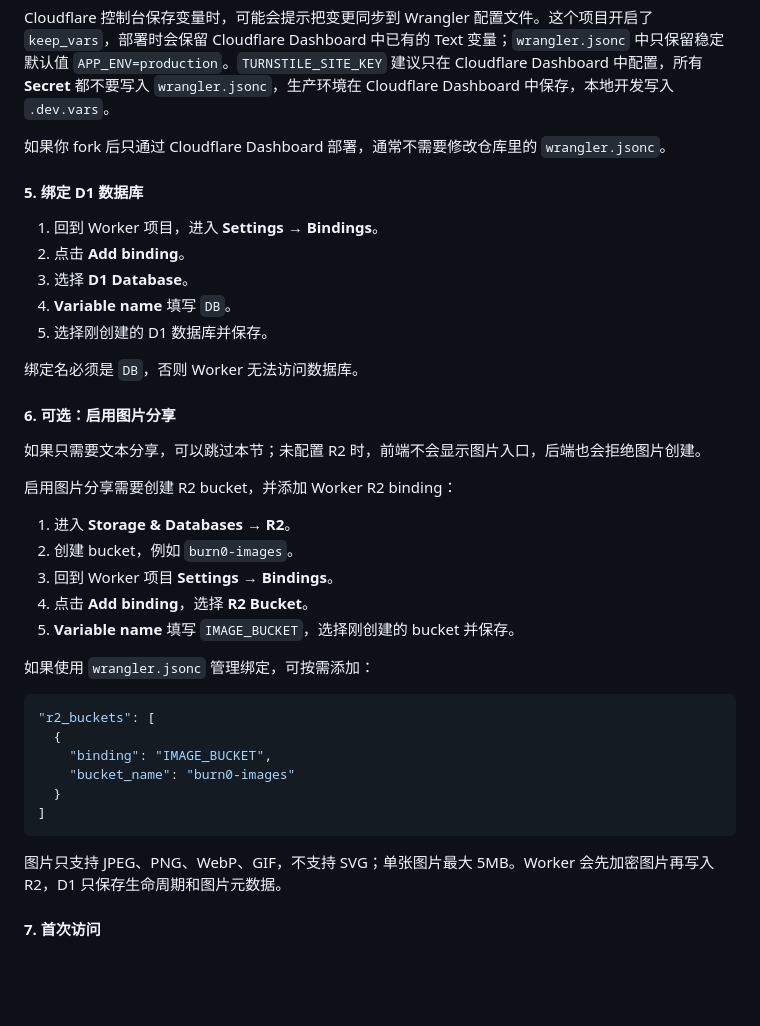
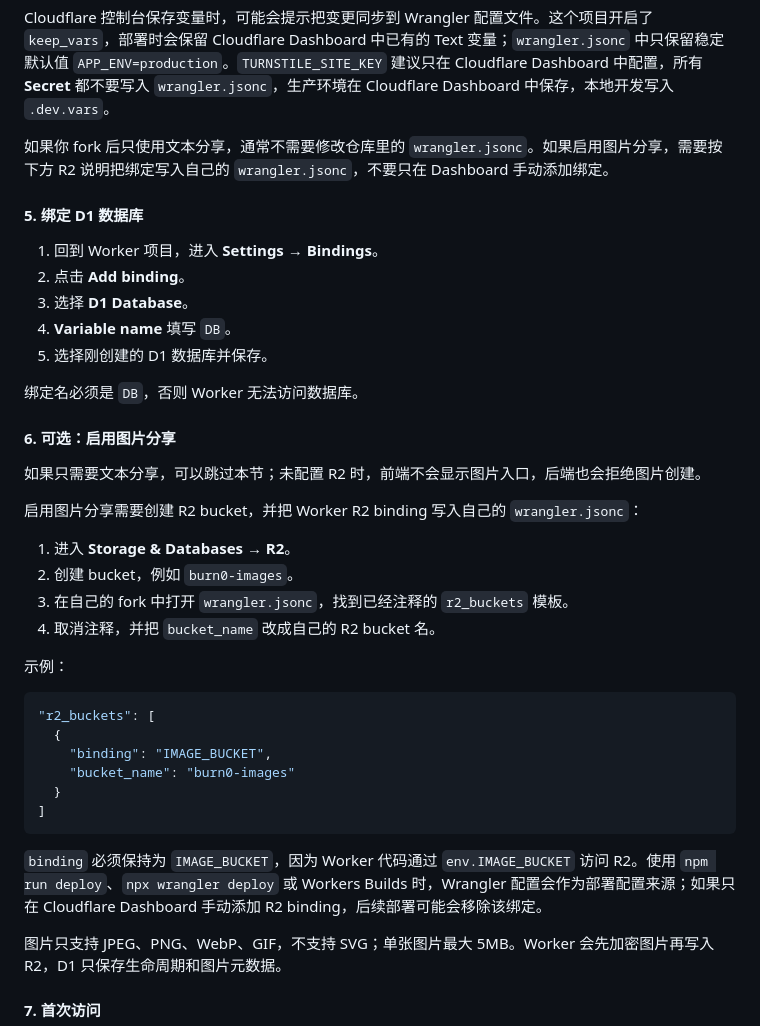
Before and after one commit to linmo-33/Burn0, a Markdown page: README.md, the part around the change. Rendered like a GitHub page; blank space fills up the shorter version.

Commit message:
feat: 更新 README，明确 R2 绑定配置要求以支持图片分享功能

````diff
--- a/README.md
+++ b/README.md
@@ -75,7 +75,7 @@ Fork 本仓库到自己的 GitHub 账号。
 
 Cloudflare 控制台保存变量时，可能会提示把变更同步到 Wrangler 配置文件。这个项目开启了 `keep_vars`，部署时会保留 Cloudflare Dashboard 中已有的 Text 变量；`wrangler.jsonc` 中只保留稳定默认值 `APP_ENV=production`。`TURNSTILE_SITE_KEY` 建议只在 Cloudflare Dashboard 中配置，所有 **Secret** 都不要写入 `wrangler.jsonc`，生产环境在 Cloudflare Dashboard 中保存，本地开发写入 `.dev.vars`。
 
-如果你 fork 后只通过 Cloudflare Dashboard 部署，通常不需要修改仓库里的 `wrangler.jsonc`。
+如果你 fork 后只使用文本分享，通常不需要修改仓库里的 `wrangler.jsonc`。如果启用图片分享，需要按下方 R2 说明把绑定写入自己的 `wrangler.jsonc`，不要只在 Dashboard 手动添加绑定。
 
 #### 5. 绑定 D1 数据库
 
@@ -91,15 +91,14 @@ Cloudflare 控制台保存变量时，可能会提示把变更同步到 Wrangler
 
 如果只需要文本分享，可以跳过本节；未配置 R2 时，前端不会显示图片入口，后端也会拒绝图片创建。
 
-启用图片分享需要创建 R2 bucket，并添加 Worker R2 binding：
+启用图片分享需要创建 R2 bucket，并把 Worker R2 binding 写入自己的 `wrangler.jsonc`：
 
 1. 进入 **Storage & Databases** → **R2**。
 2. 创建 bucket，例如 `burn0-images`。
-3. 回到 Worker 项目 **Settings** → **Bindings**。
-4. 点击 **Add binding**，选择 **R2 Bucket**。
-5. **Variable name** 填写 `IMAGE_BUCKET`，选择刚创建的 bucket 并保存。
+3. 在自己的 fork 中打开 `wrangler.jsonc`，找到已经注释的 `r2_buckets` 模板。
+4. 取消注释，并把 `bucket_name` 改成自己的 R2 bucket 名。
 
-如果使用 `wrangler.jsonc` 管理绑定，可按需添加：
+示例：
 
 ```jsonc
 "r2_buckets": [
@@ -109,6 +108,8 @@ Cloudflare 控制台保存变量时，可能会提示把变更同步到 Wrangler
   }
 ]
 ```
+
+`binding` 必须保持为 `IMAGE_BUCKET`，因为 Worker 代码通过 `env.IMAGE_BUCKET` 访问 R2。使用 `npm run deploy`、`npx wrangler deploy` 或 Workers Builds 时，Wrangler 配置会作为部署配置来源；如果只在 Cloudflare Dashboard 手动添加 R2 binding，后续部署可能会移除该绑定。
 
 图片只支持 JPEG、PNG、WebP、GIF，不支持 SVG；单张图片最大 5MB。Worker 会先加密图片再写入 R2，D1 只保存生命周期和图片元数据。
 
````
